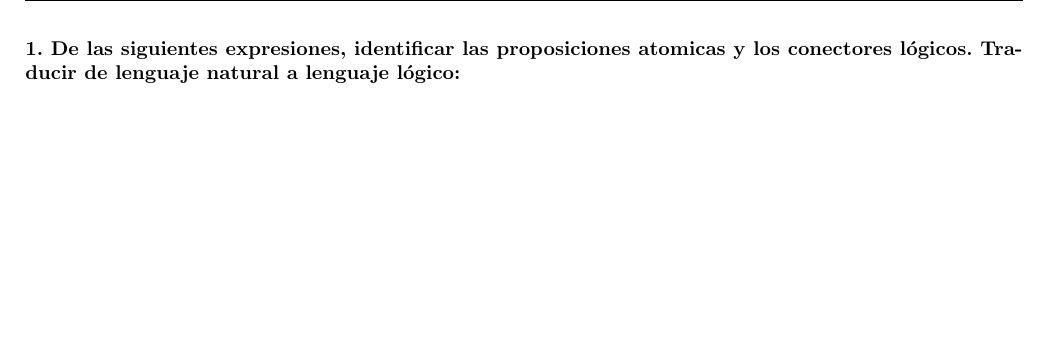
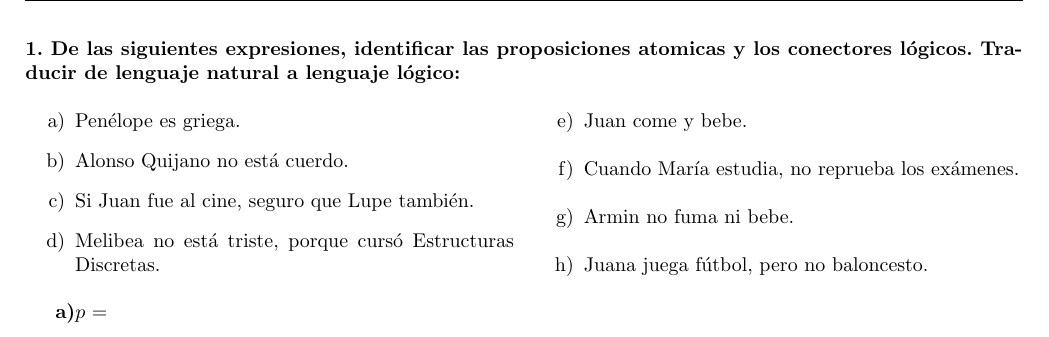
Before and after one commit to Joaquin58/Estructuras-tarea-2, a LaTeX book (2datareaEstrcuturas.tex, which reads ejercicios/ejercicio1.tex): part of page 3 of 3, cut so that both start at the same text, the shorter picture padded with empty space. Compiled offline with pdfLaTeX.

Commit message:
ejericio 1

```diff
--- a/2datareaEstrcuturas.tex
+++ b/2datareaEstrcuturas.tex
@@ -10,6 +10,8 @@
 \usepackage{array}
 \usepackage{listings} %Soporte para código
 \usepackage[left=2cm,right=2cm,top=1.8cm,bottom=2.3cm]{geometry}
+\usepackage{multicol}
+\usepackage{enumitem}
 %\usepackage{schemata}
 % ---definición de los paquetes--
 \usepackage{fancyhdr}            % Permits header customization. See header section below.
--- a/ejercicios/ejercicio1.tex
+++ b/ejercicios/ejercicio1.tex
@@ -1 +1,16 @@
 \noindent\textbf{1. De las siguientes expresiones, identificar las proposiciones atomicas y los conectores lógicos. Traducir de lenguaje natural a lenguaje lógico:}
+
+\begin{multicols}{2}
+	\begin{enumerate}[label=\alph*)]
+		\item Penélope es griega.
+		\item Alonso Quijano no está cuerdo.
+		\item Si Juan fue al cine, seguro que Lupe también.
+		\item Melibea no está triste, porque cursó Estructuras Discretas.
+		\item Juan come y bebe.
+		\item Cuando María estudia, no reprueba los exámenes.
+		\item Armin no fuma ni bebe.
+		\item Juana juega fútbol, pero no baloncesto.
+	\end{enumerate}
+\end{multicols}
+
+\textbf{a)}$p$ =
```
Also changed, not shown: 1 other file.
